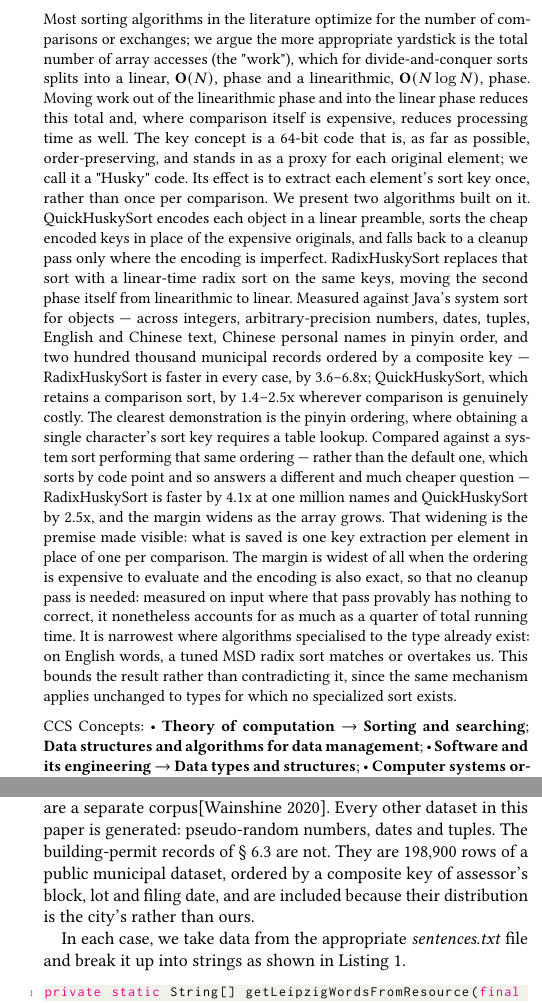
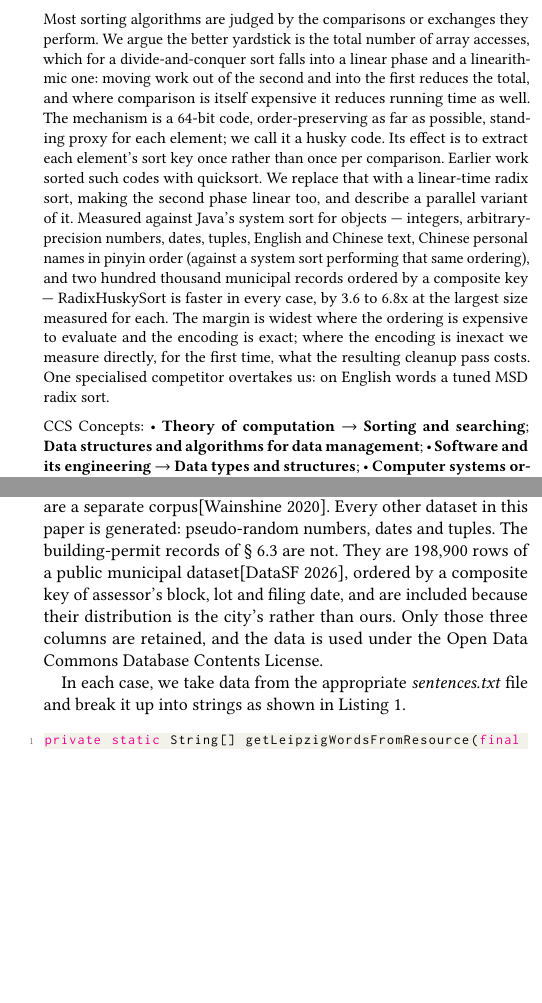
Before and after one commit to rchillyard/The-repository-formerly-known-as, a LaTeX paper (paper/HuskySort.tex, which reads paper/sample-base.bib): two parts of the columns of pages 1 and 7 of 16, joined at a grey line, cut at the place of the change, the shorter picture padded with empty space. The pictures show the PDF file paper/HuskySort.pdf that the author committed with the source.

Commit message:
Rewrite the abstract to 237 words, and close two gaps it exposed
Robin's judgement was right on both counts: too long, and no longer matching the paper's
focus. QuickHuskySort now retires in eight third-person words, which is what section 1 had
already said and the abstract had not caught up with. Dropped, all still in the body:
QuickHuskySort's paragraph and range, the pinyin disclosure at length, the cleanup pass's
figures, and the clause bounding the MSD concession. Page-neutral, as everything prose-level
has been today.

On the pinyin parenthetical Robin agreed to restoring it but questioned whether the abstract
was the place. The resolution was placement rather than presence: on the claim it reads as a
hedge, on the list item it reads as specifying what was measured, so it now sits on the item.

Checking that disclosure turned up something worse, and it predates the rewrite. Table HS_BM
had no Chinese-names row at all -- the corpus appeared only in RadixImprovements as 1.6x over
QuickHuskySort -- so the abstract claimed RHSort beats the system sort in every case while
listing a corpus the body gave no system-sort comparison for. Same defect class as 5.2. Fixed
by adding three rows, and full-suite.json does carry systemSortPinyin, so they come from the
same run as every other row with no environments mixed. The caption now says that column is a
pinyin-performing system sort and that code-point order is a different, cheaper task.

Those rows then forced a precision fix. A reader can now compute 2.99x at 32,000, outside the
stated range -- but that was already true of English at 3.28x and tuples at 2.86x. The range
was always over the largest size of each type and the abstract never said so; it now does.

Finally, the permits corpus was uncited while both others were cited, which the abstract's
new prominence made conspicuous. Robin found the licence, Open Data Commons DbCL v1.0, and
there is now a bib entry crediting DataSF as publisher -- taken from PermitLoader's class
comment rather than guessed -- with the licence in a note and Data Source stating that only
three columns are retained. No access date exists anywhere in the repository so none was
invented; worth adding before submission.

Co-Authored-By: Claude Opus 5 <noreply@anthropic.com>

```diff
--- a/paper/HuskySort.tex
+++ b/paper/HuskySort.tex
@@ -248,42 +248,26 @@
 %% article.
 
 \begin{abstract}
-    Most sorting algorithms in the literature optimize for the number of comparisons or exchanges;
-    we argue the more appropriate yardstick is the total number of array accesses (the "work"),
-    which for divide-and-conquer sorts splits into a linear, $\textbf{O}(N)$, phase and a linearithmic,
-    $\textbf{O}(N \log N)$, phase.
-    Moving work out of the linearithmic phase and into the linear phase reduces this total and,
-    where comparison itself is expensive, reduces processing time as well.
-    The key concept is a 64-bit code that is, as far as possible, order-preserving,
-    and stands in as a proxy for each original element;
-    we call it a "Husky" code.
-    Its effect is to extract each element's sort key once, rather than once per comparison.
-    We present two algorithms built on it.
-    QuickHuskySort encodes each object in a linear preamble,
-    sorts the cheap encoded keys in place of the expensive originals,
-    and falls back to a cleanup pass only where the encoding is imperfect.
-    RadixHuskySort replaces that sort with a linear-time radix sort on the same keys,
-    moving the second phase itself from linearithmic to linear.
-    Measured against Java's system sort for objects --- across integers, arbitrary-precision numbers,
-    dates, tuples, English and Chinese text, Chinese personal names in pinyin order,
+    Most sorting algorithms are judged by the comparisons or exchanges they perform.
+    We argue the better yardstick is the total number of array accesses,
+    which for a divide-and-conquer sort falls into a linear phase and a linearithmic one:
+    moving work out of the second and into the first reduces the total,
+    and where comparison is itself expensive it reduces running time as well.
+    The mechanism is a 64-bit code, order-preserving as far as possible,
+    standing proxy for each element; we call it a husky code.
+    Its effect is to extract each element's sort key once rather than once per comparison.
+    Earlier work sorted such codes with quicksort.
+    We replace that with a linear-time radix sort, making the second phase linear too,
+    and describe a parallel variant of it.
+    Measured against Java's system sort for objects --- integers, arbitrary-precision numbers,
+    dates, tuples, English and Chinese text,
+    Chinese personal names in pinyin order (against a system sort performing that same ordering),
     and two hundred thousand municipal records ordered by a composite key ---
-    RadixHuskySort is faster in every case, by 3.6--6.8x;
-    QuickHuskySort, which retains a comparison sort, by 1.4--2.5x wherever comparison is genuinely costly.
-    The clearest demonstration is the pinyin ordering,
-    where obtaining a single character's sort key requires a table lookup.
-    Compared against a system sort performing that same ordering ---
-    rather than the default one, which sorts by code point and so answers a different and much cheaper question ---
-    RadixHuskySort is faster by 4.1x at one million names and QuickHuskySort by 2.5x,
-    and the margin widens as the array grows.
-    That widening is the premise made visible:
-    what is saved is one key extraction per element in place of one per comparison.
-    The margin is widest of all when the ordering is expensive to evaluate and the encoding is also exact,
-    so that no cleanup pass is needed:
-    measured on input where that pass provably has nothing to correct,
-    it nonetheless accounts for as much as a quarter of total running time.
-    It is narrowest where algorithms specialised to the type already exist:
-    on English words, a tuned MSD radix sort matches or overtakes us.
-    This bounds the result rather than contradicting it, since the same mechanism applies unchanged to types for which no specialized sort exists.
+    RadixHuskySort is faster in every case, by 3.6 to 6.8x at the largest size measured for each.
+    The margin is widest where the ordering is expensive to evaluate and the encoding is exact;
+    where the encoding is inexact we measure directly, for the first time,
+    what the resulting cleanup pass costs.
+    One specialised competitor overtakes us: on English words a tuned MSD radix sort.
 \end{abstract}
 
 %%
@@ -942,5 +926,3 @@ The sources for the Strings (English and  Chinese) are retrieved from Leipzig Co
 Chinese personal names, used for the pinyin-order comparisons of \S~\ref{sec:radix-results}, are a separate corpus\cite{wainshine2020chinesenames}.
 Every other dataset in this paper is generated: pseudo-random numbers, dates and tuples.
 The building-permit records of \S~\ref{sec:radix-results} are not.
-They are 198,900 rows of a public municipal dataset, ordered by a composite key of assessor's block,
-lot and filing date, and are included because their distribution is the city's rather than ours.
@@ -947,3 +932,5 @@ lot and filing date, and are included because their distribution is the city's r
+Only those three columns are retained, and the data is used under the Open Data Commons Database
+Contents License.
 
 In each case, we take data from the appropriate \emph{sentences.txt} file and break it up into strings as shown in Listing~\ref{lst:DS}.
 
--- a/paper/sample-base.bib
+++ b/paper/sample-base.bib
@@ -235,3 +235,15 @@
   journal    = {CoRR},
   volume     = {abs/1609.04471}
 }
+
+%% Added 2026-09-08. Robin supplied the licence URL; the publisher (DataSF) and the dataset's
+%% identity come from PermitLoader's own class comment. No access date is recorded in the repo,
+%% so none is invented here -- add one before submission if you have it.
+@misc{datasf-building-permits,
+  author       = {{DataSF}},
+  title        = {Building Permits},
+  howpublished = {San Francisco open data portal},
+  note         = {Licensed under the Open Data Commons Database Contents License (DbCL) v1.0,
+                  \url{https://opendatacommons.org/licenses/dbcl/1-0/}},
+  year         = {2026}
+}
```
Also changed, not shown: paper/Paper edits pending.md (+56 -0 lines), paper/HuskySort.bbl, paper/HuskySort.pdf, paper/HuskySort.tex (10 more changed lines), 2 other files.
